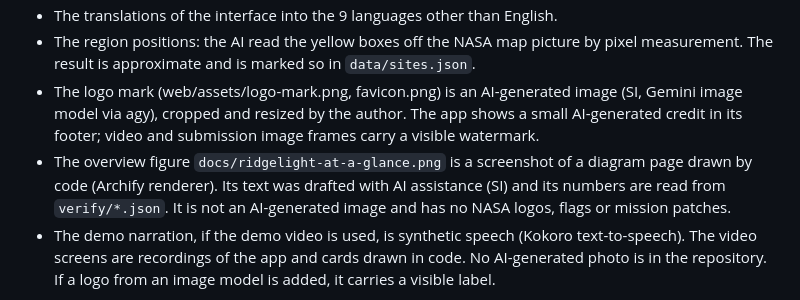
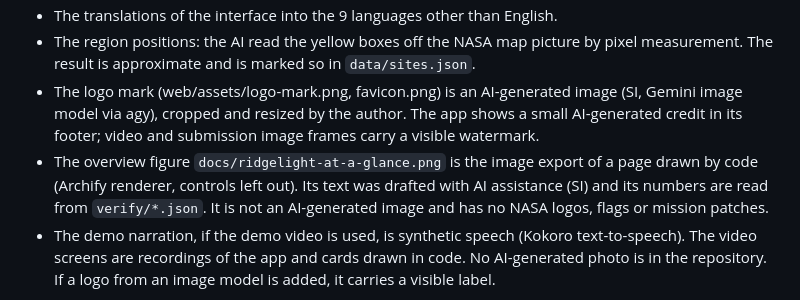
Before and after one commit to g1mn/ridgelight, a Markdown page: tools/readme-template.md, the part around the change. Rendered like a GitHub page.

```diff
--- a/tools/readme-template.md
+++ b/tools/readme-template.md
@@ -85,7 +85,7 @@ Made by the AI model, then run and read through by the author:
 - The translations of the interface into the 9 languages other than English.
 - The region positions: the AI read the yellow boxes off the NASA map picture by pixel measurement. The result is approximate and is marked so in `data/sites.json`.
 - The logo mark (web/assets/logo-mark.png, favicon.png) is an AI-generated image (SI, Gemini image model via agy), cropped and resized by the author. The app shows a small AI-generated credit in its footer; video and submission image frames carry a visible watermark.
-- The overview figure `docs/ridgelight-at-a-glance.png` is a screenshot of a diagram page drawn by code (Archify renderer). Its text was drafted with AI assistance (SI) and its numbers are read from `verify/*.json`. It is not an AI-generated image and has no NASA logos, flags or mission patches.
+- The overview figure `docs/ridgelight-at-a-glance.png` is the image export of a page drawn by code (Archify renderer, controls left out). Its text was drafted with AI assistance (SI) and its numbers are read from `verify/*.json`. It is not an AI-generated image and has no NASA logos, flags or mission patches.
 - The demo narration, if the demo video is used, is synthetic speech (Kokoro text-to-speech). The video screens are recordings of the app and cards drawn in code. No AI-generated photo is in the repository. If a logo from an image model is added, it carries a visible label.
 
 Decided by the author, not by the AI:
```
Also changed, not shown: README.md (+1 -1 lines), docs/ridgelight-at-a-glance.png.
